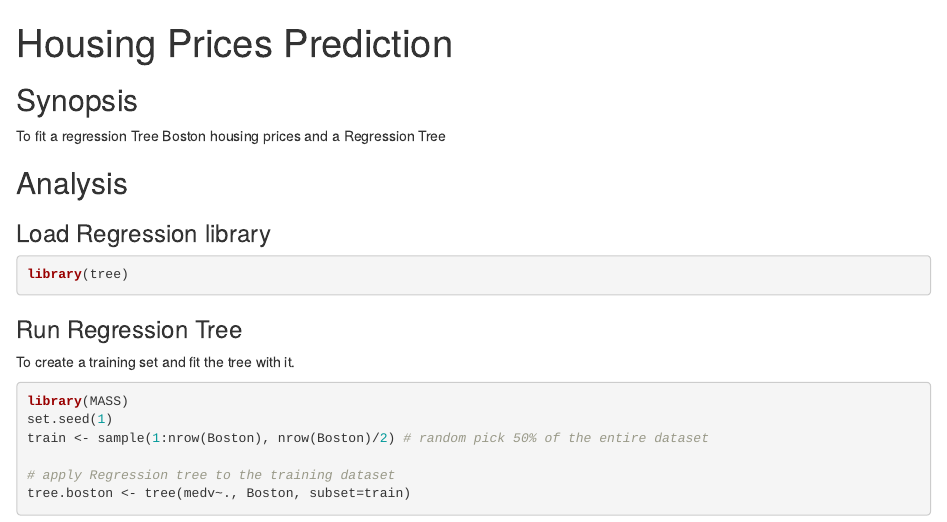
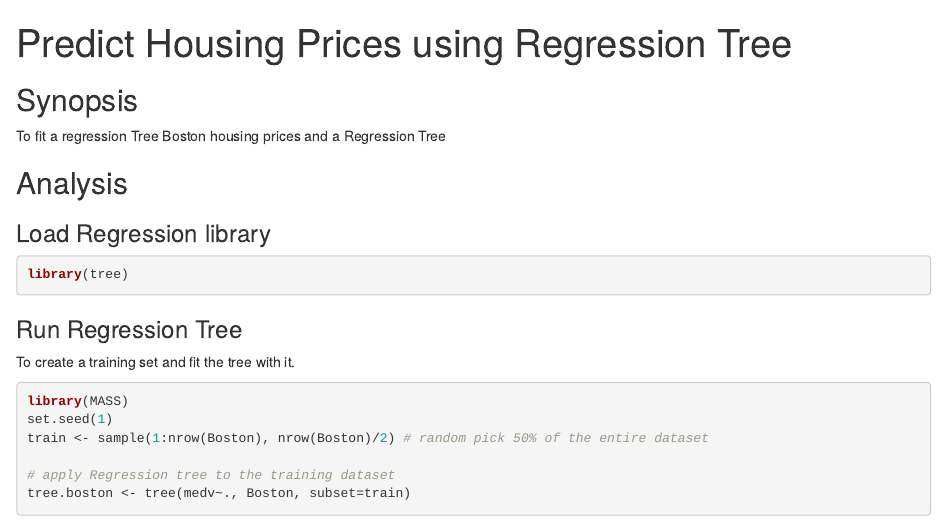
Before and after one commit to emelle1023/data_science, an R Markdown document (Machine Learning Applications/8 Tree-Based Methods/L8.2.House.RegTree.Rmd): the page in a window 1100 px wide, from its top. Rendered offline with R 4.5, knitr and Pandoc, with nearby package versions; some code elsewhere in the file could not run offline.

Commit message:
Change title to Predict Housing Prices using Regression Tree

```diff
--- a/Machine Learning Applications/8 Tree-Based Methods/L8.2.House.RegTree.Rmd
+++ b/Machine Learning Applications/8 Tree-Based Methods/L8.2.House.RegTree.Rmd
@@ -1,5 +1,5 @@
 ---
-title: "Housing Prices Prediction"
+title: "Predict Housing Prices using Regression Tree"
 output: html_document
 ---
 
```
